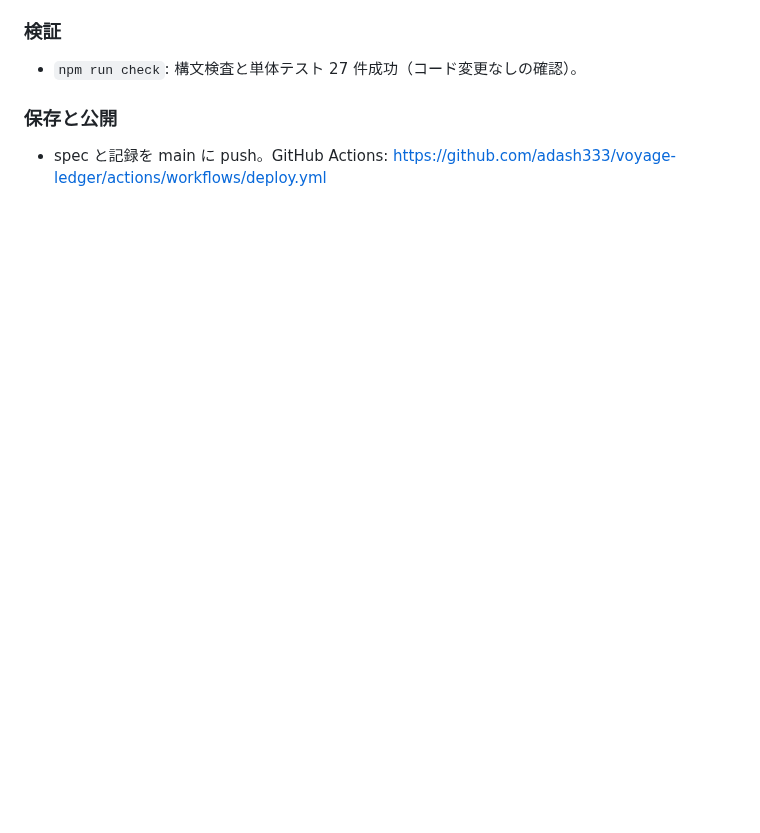
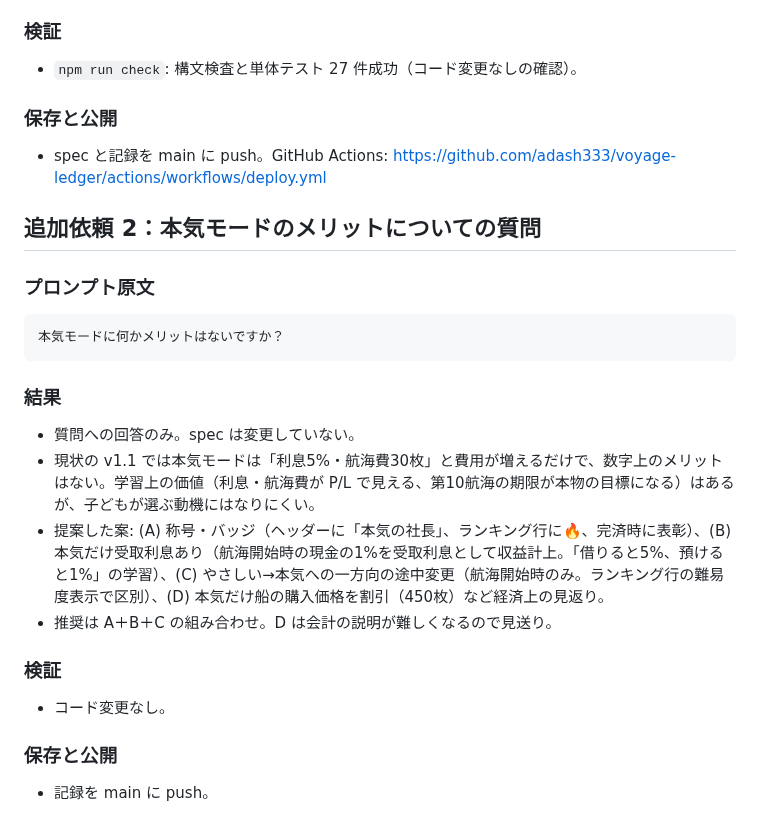
Before and after one commit to adash333/voyage-ledger, a Markdown page: docs/prompt/261018-02-株式会社版SPEC-017レビュー.md, the part around the change. GitHub-like rendering; blank space fills up the shorter version.

Commit message:
Record Q&A on hard-mode benefits in docs/prompt
Co-Authored-By: Claude Fable 5.1 <noreply@anthropic.com>
Claude-Session: https://claude.ai/code/session_0178CmZUtFXj2YWV71jSG16t

````diff
--- a/docs/prompt/261018-02-株式会社版SPEC-017レビュー.md
+++ b/docs/prompt/261018-02-株式会社版SPEC-017レビュー.md
@@ -72,3 +72,22 @@ https://github.com/adash333/voyage-ledger/blob/main/specs/017-company-mode.md
 
 ### 保存と公開
 - spec と記録を main に push。GitHub Actions: https://github.com/adash333/voyage-ledger/actions/workflows/deploy.yml
+
+## 追加依頼 2：本気モードのメリットについての質問
+
+### プロンプト原文
+```text
+本気モードに何かメリットはないですか？
+```
+
+### 結果
+- 質問への回答のみ。spec は変更していない。
+- 現状の v1.1 では本気モードは「利息5%・航海費30枚」と費用が増えるだけで、数字上のメリットはない。学習上の価値（利息・航海費が P/L で見える、第10航海の期限が本物の目標になる）はあるが、子どもが選ぶ動機にはなりにくい。
+- 提案した案: (A) 称号・バッジ（ヘッダーに「本気の社長」、ランキング行に🔥、完済時に表彰）、(B) 本気だけ受取利息あり（航海開始時の現金の1%を受取利息として収益計上。「借りると5%、預けると1%」の学習）、(C) やさしい→本気への一方向の途中変更（航海開始時のみ。ランキング行の難易度表示で区別）、(D) 本気だけ船の購入価格を割引（450枚）など経済上の見返り。
+- 推奨は A＋B＋C の組み合わせ。D は会計の説明が難しくなるので見送り。
+
+### 検証
+- コード変更なし。
+
+### 保存と公開
+- 記録を main に push。
````
